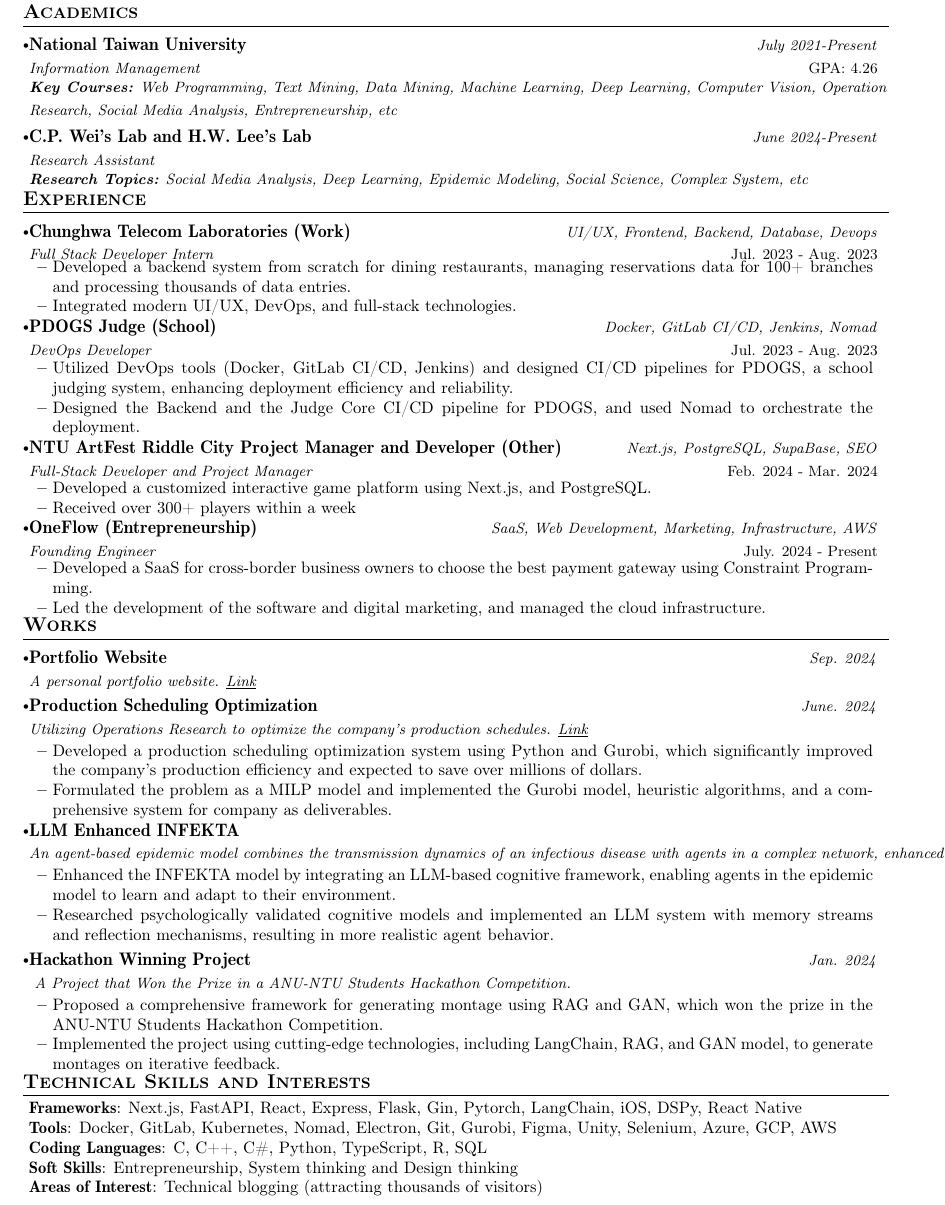
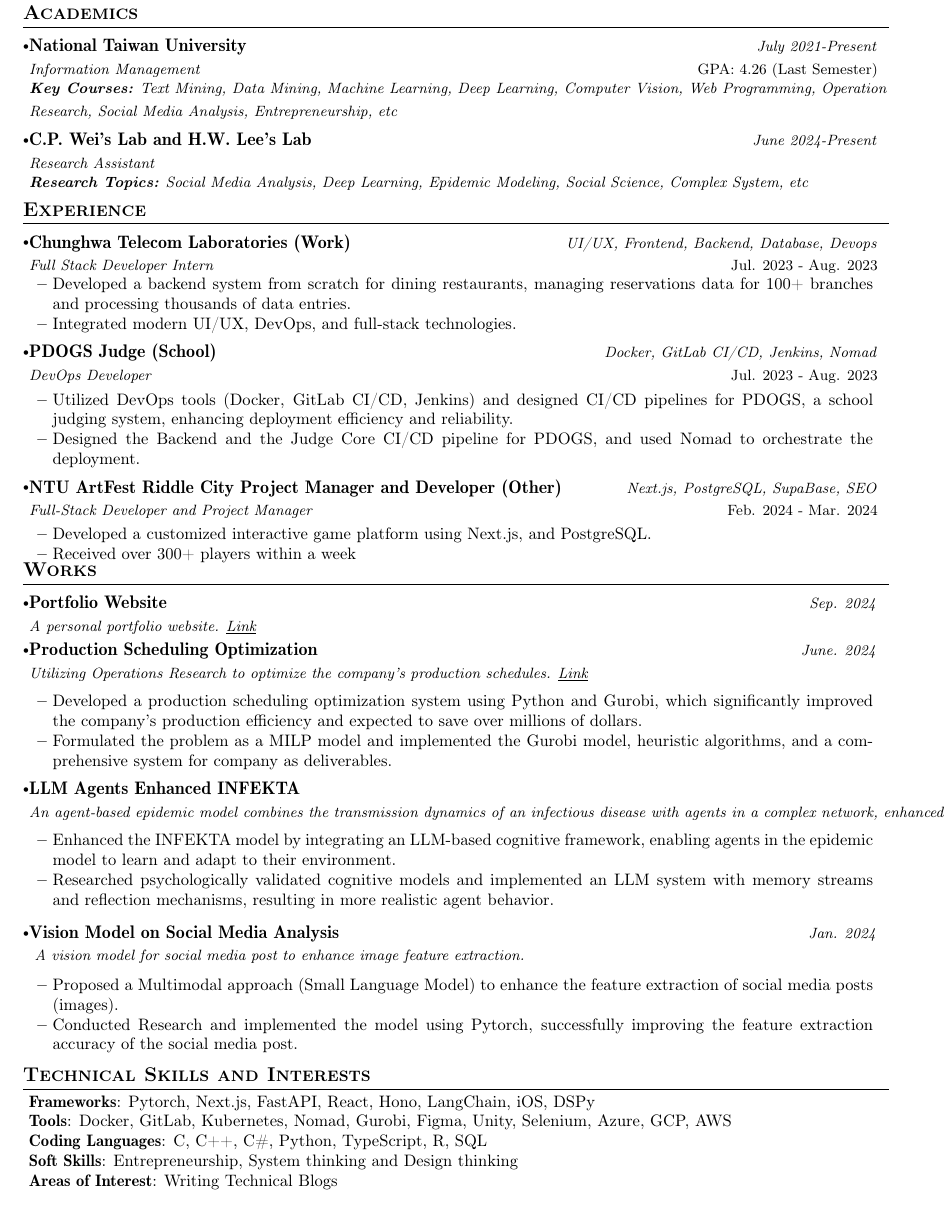
Before and after one commit to YouMingYeh/CV, a LaTeX CV (CV.tex): part of the page, cut so that both start at the same text. Compiled offline with pdfLaTeX.

Commit message:
Update CV log and tex file with recent changes and improvements

```diff
--- a/CV.tex
+++ b/CV.tex
@@ -159,10 +159,10 @@
 \section{\textbf{Academics}}
 \resumeSubHeadingListStart
 \resumeSubheading
-{National Taiwan University}{GPA: 4.26}
+{National Taiwan University}{GPA: 4.26 (Last Semester)}
 {Information Management}{July 2021-Present}
 {\\}
-{\scriptsize \textit{ \footnotesize{\newline{}\textbf{Key Courses:} Web Programming, Text Mining, Data Mining, Machine Learning, Deep Learning, Computer Vision, Operation Research, Social Media Analysis, Entrepreneurship, etc}}}
+{\scriptsize \textit{ \footnotesize{\newline{}\textbf{Key Courses:} Text Mining, Data Mining, Machine Learning, Deep Learning, Computer Vision, Web Programming, Operation Research, Social Media Analysis, Entrepreneurship, etc}}}
 \vspace{-2mm}
 \resumeSubheading
 {C.P. Wei's Lab and H.W. Lee's Lab }{}
@@ -209,14 +209,6 @@
 \item {Received over 300+ players within a week}
 \resumeItemListEnd
 \vspace{-3.0mm}
-\resumeSubheading
-{OneFlow (Entrepreneurship)}{July. 2024 - Present}
-{Founding Engineer}{SaaS, Web Development, Marketing, Infrastructure, AWS}
-\vspace{-1.0mm}
-\resumeItemListStart
-\item {Developed a SaaS for cross-border business owners to choose the best payment gateway using Constraint Programming.}
-\item {Led the development of the software and digital marketing, and managed the cloud infrastructure.}
-\resumeItemListEnd
 \resumeSubHeadingListEnd
 \vspace{-9mm}
 
@@ -228,12 +220,12 @@
 
 \resumeProject
 {Portfolio Website} %Project Name
-{A personal portfolio website. \href{https://yym.vercel.app/}{\underline{Link}}} %Project Name, Location Name
+{A personal portfolio website. \href{https://marx.adastra.tw/}{\underline{Link}}} %Project Name, Location Name
 {Sep. 2024} %Event Dates
 
 \resumeItemListStart
 \resumeItemListEnd
-\vspace{-3.0mm}
+\vspace{-6.0mm}
 
 % \resumeProject
 % {Commit Chad} %Project Name
@@ -287,7 +279,7 @@
 % \resumeItemListEnd
 % \vspace{-2.0mm}
 
-\resumeProject{LLM Enhanced INFEKTA} %Project Name
+\resumeProject{LLM Agents Enhanced INFEKTA} %Project Name
 {An agent-based epidemic model combines the transmission dynamics of an infectious disease with agents in a complex network, enhanced by LLM cognitive model.}
 %Project Name, Location Name
 {Aug. 2024} %Event Dates
@@ -331,15 +323,16 @@
 % \resumeItemListEnd
 % \vspace{-2mm}
 \resumeProject
-{Hackathon Winning Project} %Project Name
+{Vision Model on Social Media Analysis} %Project Name
 {
-  A Project that Won the Prize in a ANU-NTU Students Hackathon Competition.
+A vision model for social media post to enhance image feature extraction. \href{
+} %Project Name, Location Name
 } %Project Name, Location Name
 {Jan. 2024} %Event Dates
 
 \resumeItemListStart
-\item {Proposed a comprehensive framework for generating montage using RAG and GAN, which won the prize in the ANU-NTU Students Hackathon Competition.}
-\item {Implemented the project using cutting-edge technologies, including LangChain, RAG, and GAN model, to generate montages on iterative feedback.}
+\item {Proposed a Multimodal approach (Small Language Model) to enhance the feature extraction of social media posts (images).}
+\item {Conducted Research and implemented the model using Pytorch, successfully improving the feature extraction accuracy of the social media post.}
 \resumeItemListEnd
 \vspace{-3.0mm}
 
@@ -352,11 +345,11 @@
 \section{\textbf{Technical Skills and Interests}}
 \begin{itemize}[leftmargin=0.05in, label={}]
   \small{\item{
-                \textbf{Frameworks}{: Next.js, FastAPI, React, Express, Flask, Gin, Pytorch, LangChain, iOS, DSPy, React Native} \\
-                \textbf{Tools}{: Docker, GitLab, Kubernetes, Nomad, Electron, Git,  Gurobi, Figma, Unity, Selenium, Azure, GCP, AWS} \\
+                \textbf{Frameworks}{: Pytorch, Next.js, FastAPI, React, Hono, LangChain, iOS, DSPy} \\
+                \textbf{Tools}{: Docker, GitLab, Kubernetes, Nomad, Gurobi, Figma, Unity, Selenium, Azure, GCP, AWS} \\
                 \textbf{Coding Languages}{: C, C++, C\#, Python, TypeScript, R, SQL} \\
                 \textbf{Soft Skills}{: Entrepreneurship, System thinking and Design thinking} \\
-                \textbf{Areas of Interest}{: Technical blogging (attracting thousands of visitors)} \\
+                \textbf{Areas of Interest}{: Writing Technical Blogs} \\
           }}
 \end{itemize}
 \vspace{-16pt}
```
Also changed, not shown: CV.pdf, 2 other files.
